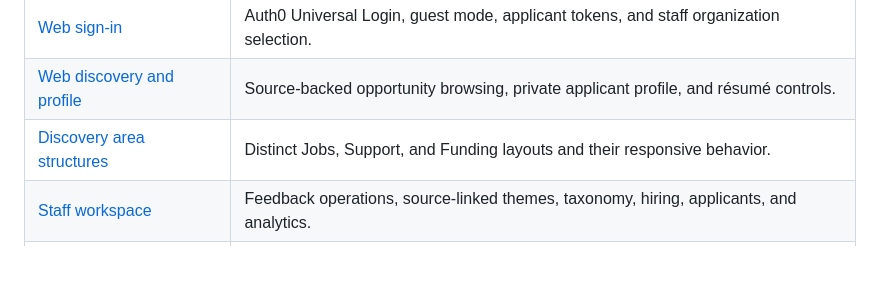
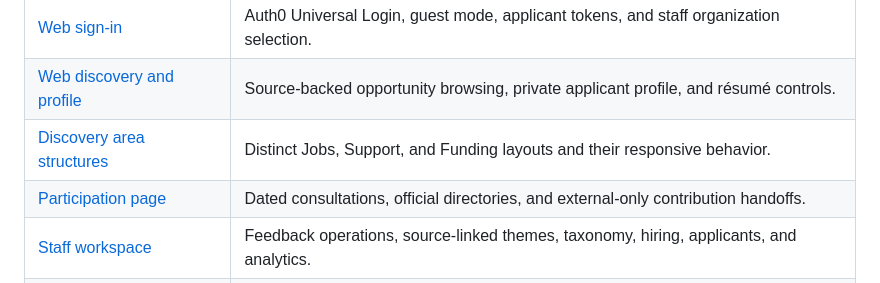
Before and after one commit to matteopolak/hth3, a Markdown page: docs/README.md, the part around the change. GitHub-like rendering; blank space fills up the shorter version.

Commit message:
Index participation web documentation

```diff
--- a/docs/README.md
+++ b/docs/README.md
@@ -29,6 +29,7 @@ This repository contains the product plan and the shared workspace/CI foundation
 | [Web sign-in](auth/web-sign-in.md)                                           | Auth0 Universal Login, guest mode, applicant tokens, and staff organization selection.                                                                        |
 | [Web discovery and profile](web/discovery-and-profile.md)                    | Source-backed opportunity browsing, private applicant profile, and résumé controls.                                                                           |
 | [Discovery area structures](web/discovery-area-structures.md)                | Distinct Jobs, Support, and Funding layouts and their responsive behavior.                                                                                    |
+| [Participation page](web/participation.md)                                   | Dated consultations, official directories, and external-only contribution handoffs.                                                                           |
 | [Staff workspace](web/staff-workspace.md)                                    | Feedback operations, source-linked themes, taxonomy, hiring, applicants, and analytics.                                                                       |
 | [Native iOS shell](native-mobile.md)                                         | SwiftUI feedback/applications, Auth0 sign-in, private profiles/résumés, and build configuration.                                                              |
 | [Native discovery and applications](native-discovery.md)                     | SwiftUI source search, nearby map/list, saved checklists, official handoff, and application review.                                                           |
```
